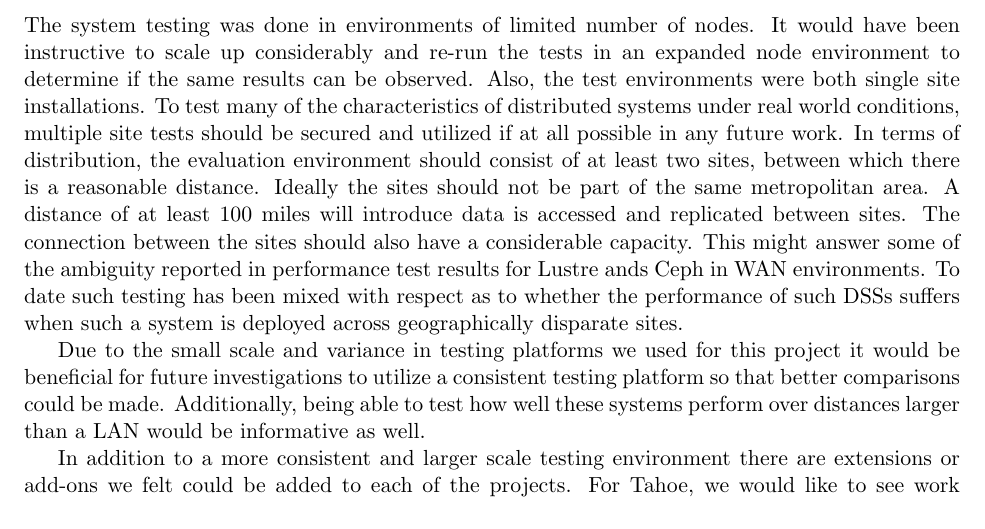
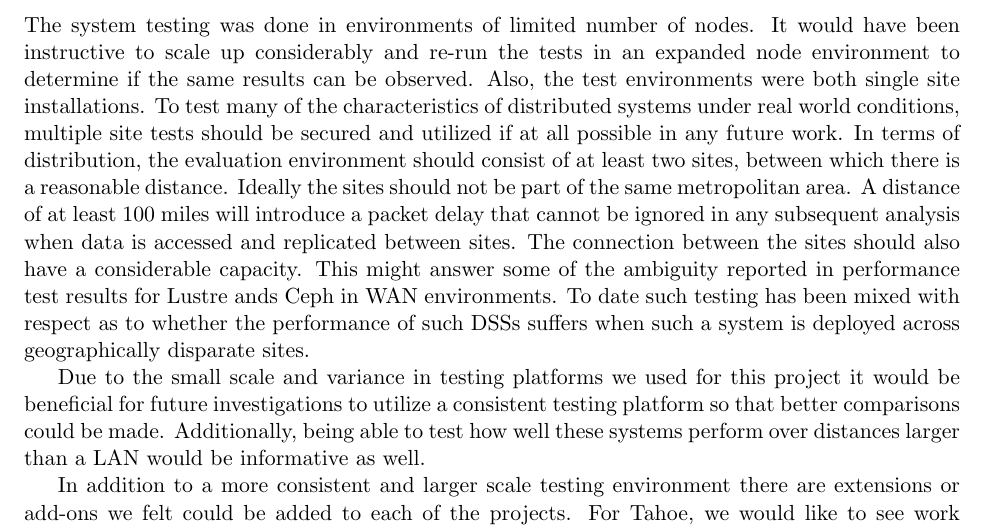
Before and after one commit to asayler/DistFS, a LaTeX paper (reports/report.tex): part of page 31 of 41, cut so that both start at the same text. Compiled offline with pdfLaTeX.

Commit message:
Update reports/report.tex

```diff
--- a/reports/report.tex
+++ b/reports/report.tex
@@ -1830,7 +1830,7 @@
 consist of at least two sites, between which there is a reasonable
 distance. Ideally the sites should not be part of the same
 metropolitan area. A distance of at least 100 miles will introduce
-%a packet delay that cannot be ignored in any subsequent analysis when
+a packet delay that cannot be ignored in any subsequent analysis when
 data is accessed and replicated between sites. The connection between
 the sites should also have a considerable capacity. This might answer
 some of the ambiguity reported in performance test results for Lustre
```
